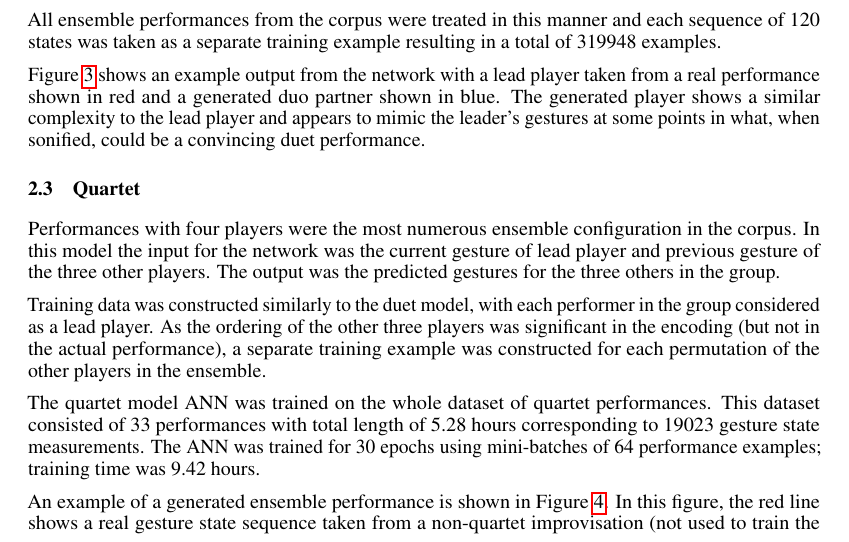
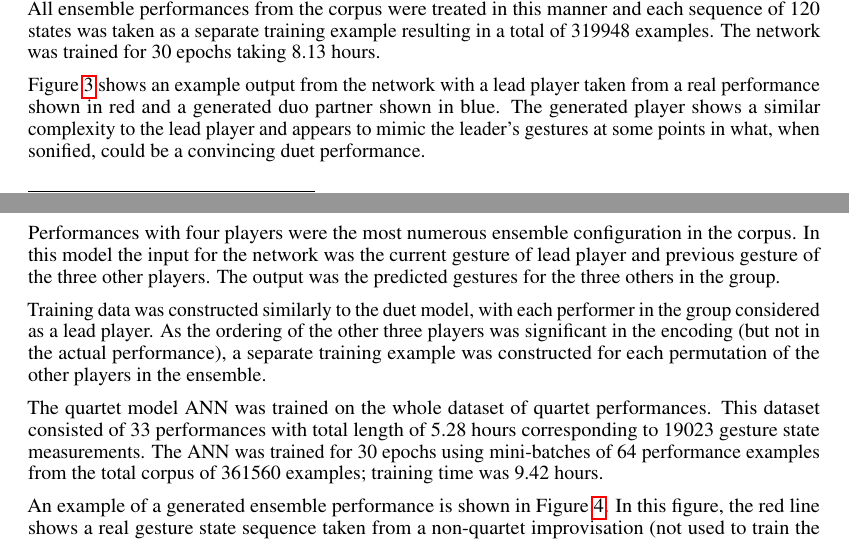
Before and after one commit to cpmpercussion/deep-learning-ensemble-improvisation, a LaTeX paper (cml2016-deep-models-ensemble-performance.tex): part of page 4 of 5 before the commit and two parts of pages 3 and 4 of 4 after it, the two joined at a grey line, cut so that both start at the same text. Compiled offline with pdfLaTeX; a missing bibliography style is replaced by a similar one.

Commit message:
further updates and final figures

```diff
--- a/cml2016-deep-models-ensemble-performance.tex
+++ b/cml2016-deep-models-ensemble-performance.tex
@@ -272,7 +272,8 @@ constructed by taking each performer as leader and constructing
 examples for each other player present in the performance. All
 ensemble performances from the corpus were treated in this manner and
 each sequence of 120 states was taken as a separate training example
-resulting in a total of 319948 examples.
+resulting in a total of 319948 examples. The network was trained for
+30 epochs taking 8.13 hours.
 
 Figure \ref{fig:duo-model} shows an example output from the network
 with a lead player taken from a real performance shown in red and a
@@ -311,7 +310,8 @@ The quartet model ANN was trained on the whole dataset of quartet
 performances. This dataset consisted of 33 performances with total
 length of 5.28 hours corresponding to 19023 gesture state
 measurements. The ANN was trained for 30 epochs using mini-batches of
-64 performance examples; training time was 9.42 hours.
+64 performance examples from the total corpus of 361560 examples;
+training time was 9.42 hours.
 
 An example of a generated ensemble performance is shown in Figure
 \ref{fig:quartet-model}. In this figure, the red line shows a real
```
Also changed, not shown: cml2016-deep-models-ensemble-performance.tex (10 more changed lines).
